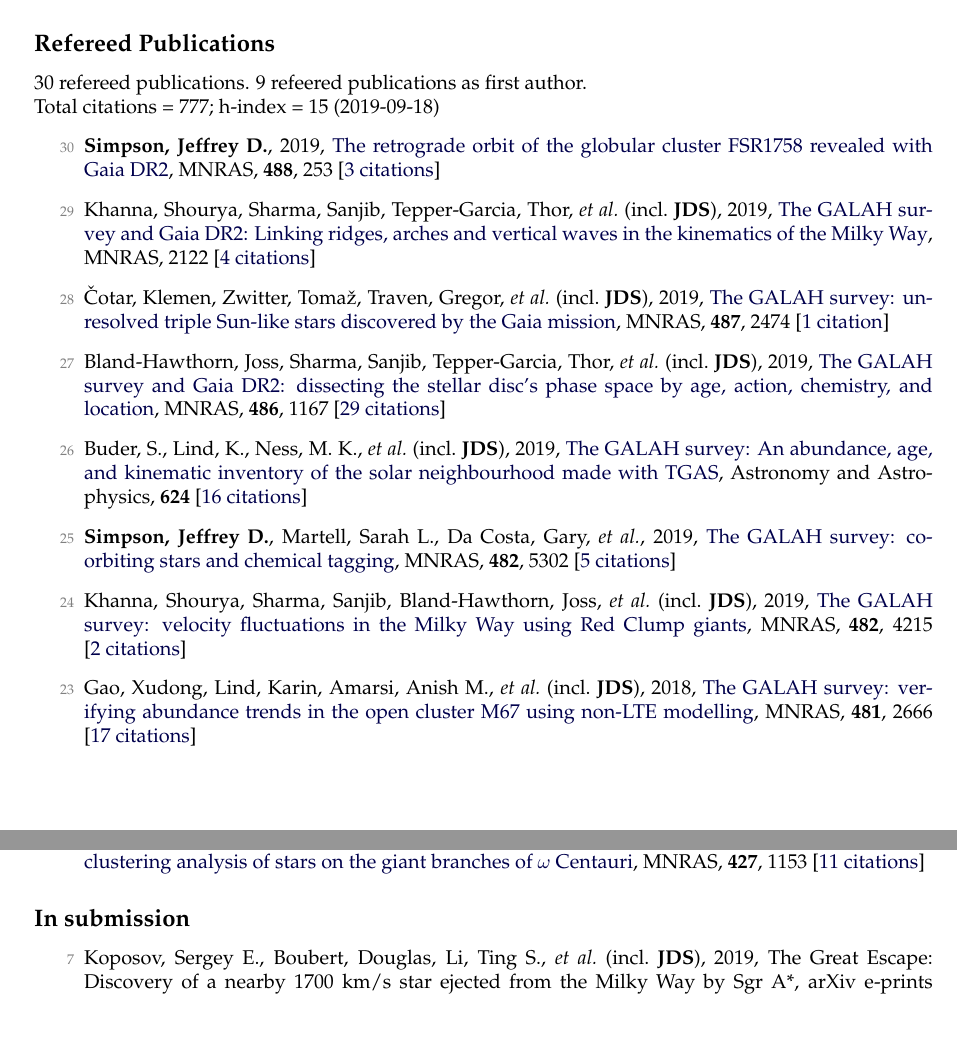
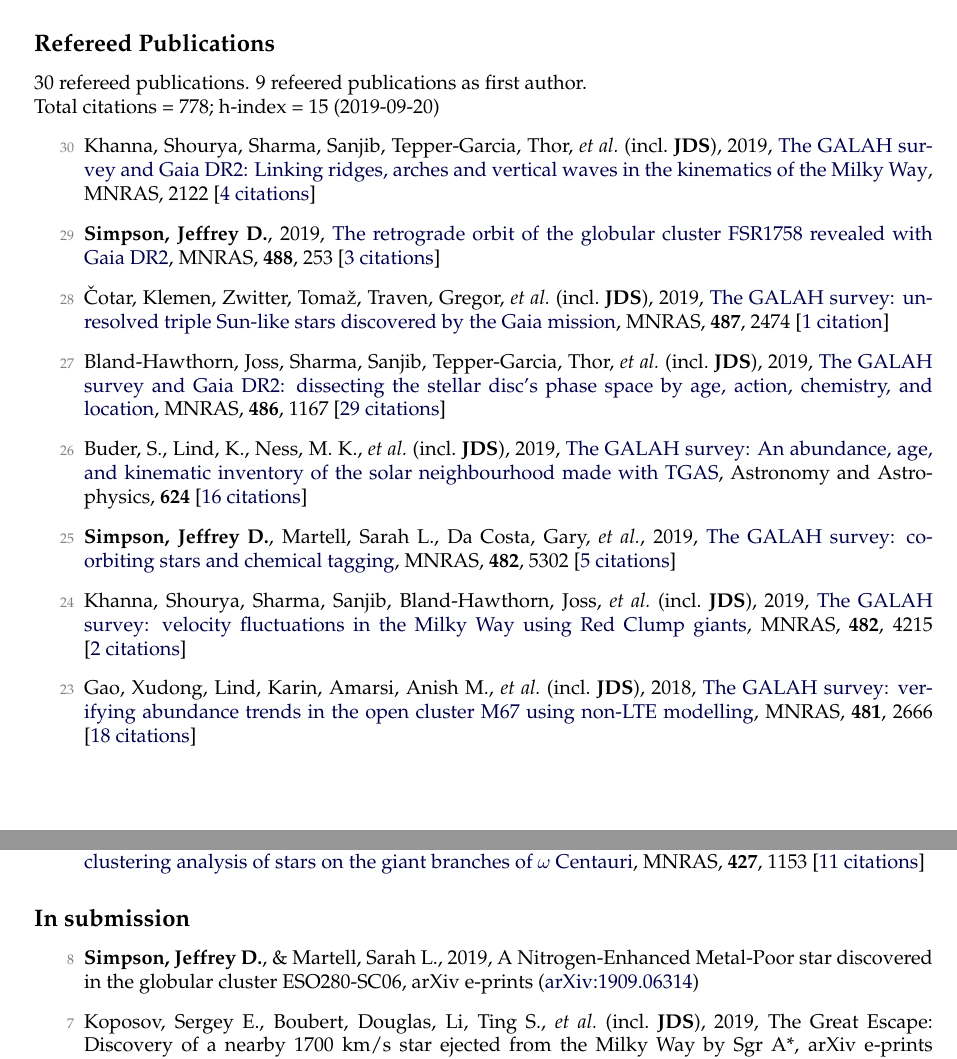
Before and after one commit to jeffreysimpson/new-cv, a LaTeX CV (cv.tex, which reads pubs_ref.tex, pubs_summary.tex, pubs_unref.tex): two parts of pages 1 and 3 of 5, joined at a grey line, cut so that both start at the same text, the shorter picture padded with empty space. Compiled offline with pdfLaTeX.

Commit message:
new paper

```diff
--- a/pubs_ref.tex
+++ b/pubs_ref.tex
@@ -1,6 +1,6 @@
-\item[{\color{numcolor}\scriptsize30}] \textbf{Simpson, Jeffrey D.}, 2019, \doi{10.1093/mnras/stz1699}{The retrograde orbit of the globular cluster FSR1758 revealed with Gaia DR2}, \mnras, \textbf{488}, 253 [\href{https://ui.adsabs.harvard.edu/#abs/2019MNRAS.488..253S}{3~citations}]
+\item[{\color{numcolor}\scriptsize30}] Khanna, Shourya, Sharma, Sanjib, Tepper-Garcia, Thor, \etal\ (incl.\ \textbf{JDS}), 2019, \doi{10.1093/mnras/stz2462}{The GALAH survey and Gaia DR2: Linking ridges, arches and vertical waves in the kinematics of the Milky Way}, \mnras, 2122 [\href{https://ui.adsabs.harvard.edu/#abs/2019MNRAS.tmp.2122K}{4~citations}]
 
-\item[{\color{numcolor}\scriptsize29}] Khanna, Shourya, Sharma, Sanjib, Tepper-Garcia, Thor, \etal\ (incl.\ \textbf{JDS}), 2019, \doi{10.1093/mnras/stz2462}{The GALAH survey and Gaia DR2: Linking ridges, arches and vertical waves in the kinematics of the Milky Way}, \mnras, 2122 [\href{https://ui.adsabs.harvard.edu/#abs/2019MNRAS.tmp.2122K}{4~citations}]
+\item[{\color{numcolor}\scriptsize29}] \textbf{Simpson, Jeffrey D.}, 2019, \doi{10.1093/mnras/stz1699}{The retrograde orbit of the globular cluster FSR1758 revealed with Gaia DR2}, \mnras, \textbf{488}, 253 [\href{https://ui.adsabs.harvard.edu/#abs/2019MNRAS.488..253S}{3~citations}]
 
 \item[{\color{numcolor}\scriptsize28}] {\v{C}}otar, Klemen, Zwitter, Toma{\v{z}}, Traven, Gregor, \etal\ (incl.\ \textbf{JDS}), 2019, \doi{10.1093/mnras/stz1397}{The GALAH survey: unresolved triple Sun-like stars discovered by the Gaia mission}, \mnras, \textbf{487}, 2474 [\href{https://ui.adsabs.harvard.edu/#abs/2019MNRAS.487.2474C}{1~citation}]
 
@@ -12,7 +12,7 @@
 
 \item[{\color{numcolor}\scriptsize24}] Khanna, Shourya, Sharma, Sanjib, Bland-Hawthorn, Joss, \etal\ (incl.\ \textbf{JDS}), 2019, \doi{10.1093/mnras/sty2924}{The GALAH survey: velocity fluctuations in the Milky Way using Red Clump giants}, \mnras, \textbf{482}, 4215 [\href{https://ui.adsabs.harvard.edu/#abs/2019MNRAS.482.4215K}{2~citations}]
 
-\item[{\color{numcolor}\scriptsize23}] Gao, Xudong, Lind, Karin, Amarsi, Anish M., \etal\ (incl.\ \textbf{JDS}), 2018, \doi{10.1093/mnras/sty2414}{The GALAH survey: verifying abundance trends in the open cluster M67 using non-LTE modelling}, \mnras, \textbf{481}, 2666 [\href{https://ui.adsabs.harvard.edu/#abs/2018MNRAS.481.2666G}{17~citations}]
+\item[{\color{numcolor}\scriptsize23}] Gao, Xudong, Lind, Karin, Amarsi, Anish M., \etal\ (incl.\ \textbf{JDS}), 2018, \doi{10.1093/mnras/sty2414}{The GALAH survey: verifying abundance trends in the open cluster M67 using non-LTE modelling}, \mnras, \textbf{481}, 2666 [\href{https://ui.adsabs.harvard.edu/#abs/2018MNRAS.481.2666G}{18~citations}]
 
 \item[{\color{numcolor}\scriptsize22}] Kos, Janez, de Silva, Gayandhi, Buder, Sven, \etal\ (incl.\ \textbf{JDS}), 2018, \doi{10.1093/mnras/sty2171}{The GALAH survey and Gaia DR2: (non-)existence of five sparse high-latitude open clusters}, \mnras, \textbf{480}, 5242 [\href{https://ui.adsabs.harvard.edu/#abs/2018MNRAS.480.5242K}{13~citations}]
 
--- a/pubs_summary.tex
+++ b/pubs_summary.tex
@@ -1,3 +1,3 @@
 30 refereed publications. 9 refeered publications as first author.
 
-Total citations~=~777; h-index~=~15 (2019-09-18)
+Total citations~=~778; h-index~=~15 (2019-09-20)
--- a/pubs_unref.tex
+++ b/pubs_unref.tex
@@ -1,3 +1,5 @@
+\item[{\color{numcolor}\scriptsize8}] \textbf{Simpson, Jeffrey D.}, \& Martell, Sarah L., 2019, A Nitrogen-Enhanced Metal-Poor star discovered in the globular cluster ESO280-SC06, arXiv e-prints (\arxiv{1909.06314})
+
 \item[{\color{numcolor}\scriptsize7}] Koposov, Sergey E., Boubert, Douglas, Li, Ting S., \etal\ (incl.\ \textbf{JDS}), 2019, The Great Escape: Discovery of a nearby 1700 km/s star ejected from the Milky Way by Sgr A*, arXiv e-prints (\arxiv{1907.11725}) [\href{https://ui.adsabs.harvard.edu/#abs/2019arXiv190711725K}{1~citation}]
 
 \item[{\color{numcolor}\scriptsize6}] Li, T. S., Koposov, S. E., Zucker, D. B., \etal\ (incl.\ \textbf{JDS}), 2019, The Southern Stellar Stream Spectroscopic Survey (${\{}S{\}}^5$): Overview, Target Selection, Data Reduction, Validation, and Early Science, arXiv e-prints (\arxiv{1907.09481}) [\href{https://ui.adsabs.harvard.edu/#abs/2019arXiv190709481L}{2~citations}]
```
Also changed, not shown: 1 other file.
